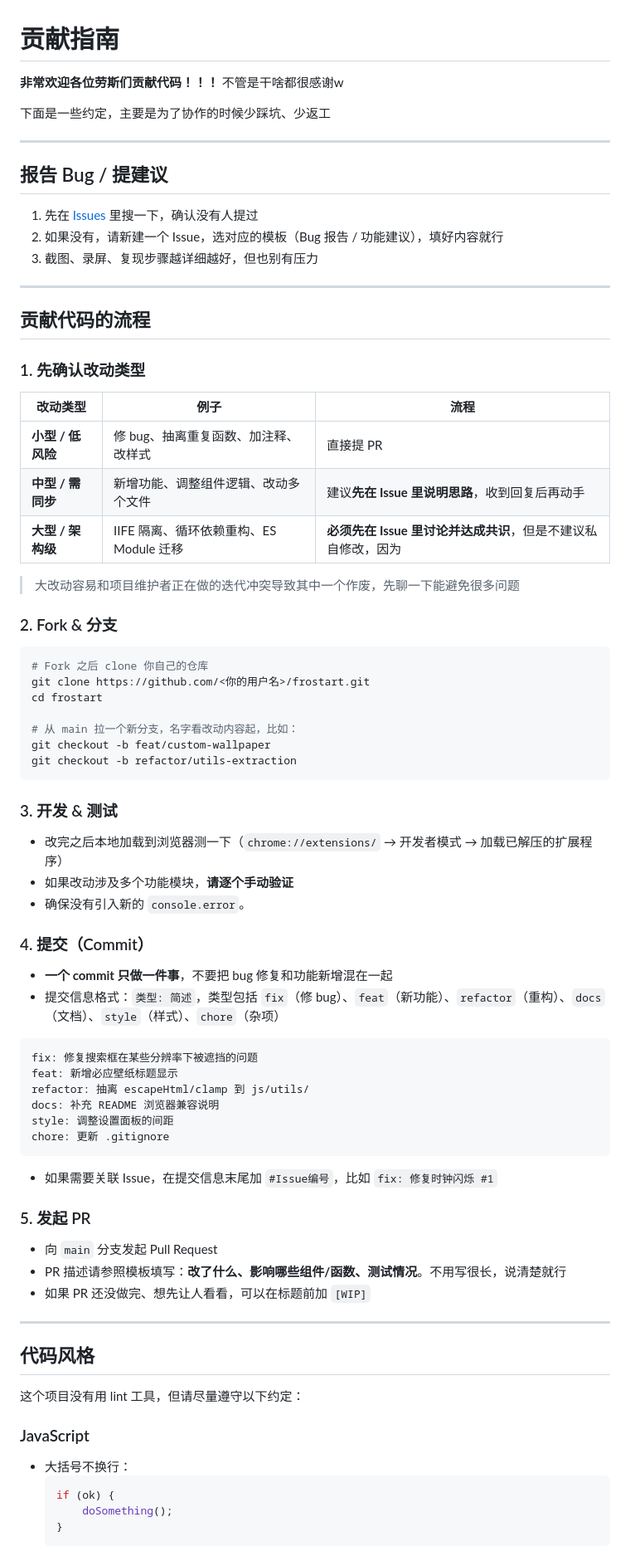
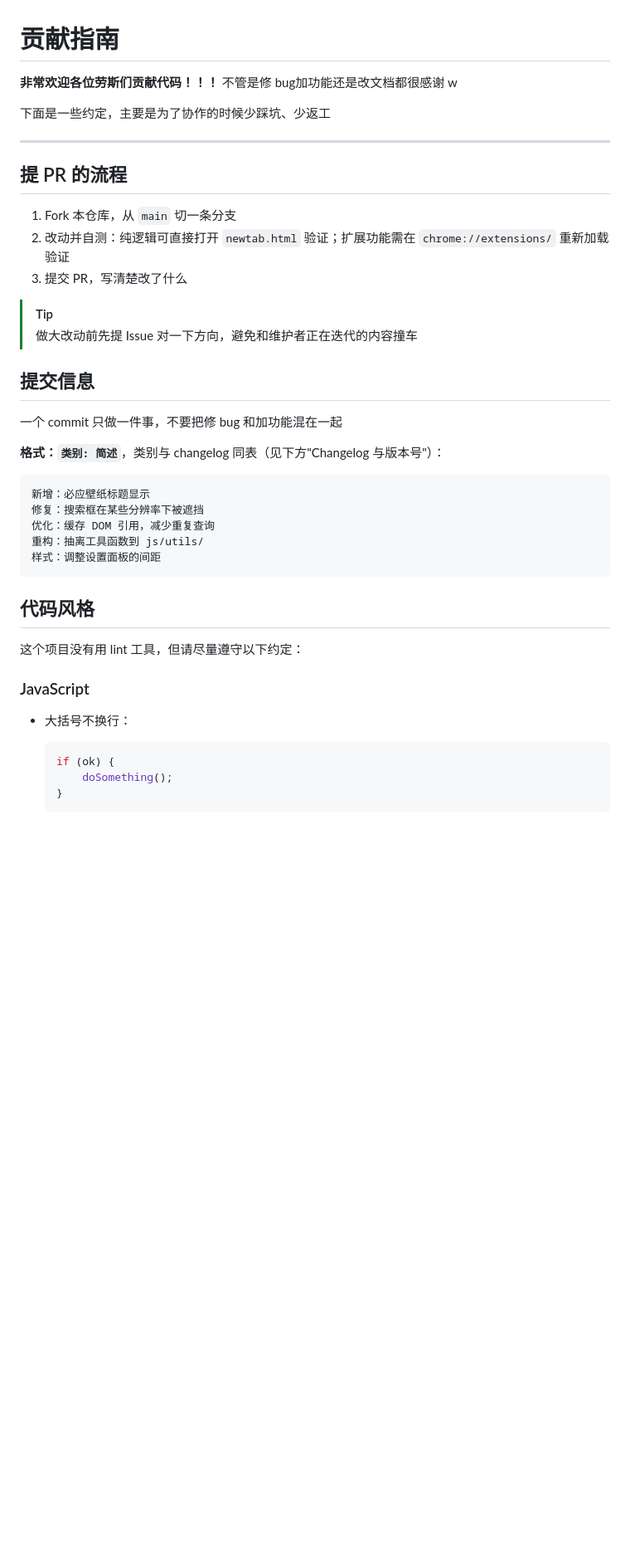
Before and after one commit to Gledery/frostart, a Markdown page: CONTRIBUTING.md, the part around one of its changes. Shown at 83% size. GitHub-like rendering; blank space fills up the shorter version.

````diff
--- a/CONTRIBUTING.md
+++ b/CONTRIBUTING.md
@@ -1,72 +1,34 @@
 # 贡献指南
 
-**非常欢迎各位劳斯们贡献代码！！！** 不管是干啥都很感谢w
+**非常欢迎各位劳斯们贡献代码！！！** 不管是修 bug加功能还是改文档都很感谢 w
 
 下面是一些约定，主要是为了协作的时候少踩坑、少返工
 
 ---
 
-## 报告 Bug / 提建议
+## 提 PR 的流程
 
-1. 先在 [Issues](https://github.com/Gledery/frostart/issues) 里搜一下，确认没有人提过
-2. 如果没有，请新建一个 Issue，选对应的模板（Bug 报告 / 功能建议），填好内容就行
-3. 截图、录屏、复现步骤越详细越好，但也别有压力
+1. Fork 本仓库，从 `main` 切一条分支
+2. 改动并自测：纯逻辑可直接打开 `newtab.html` 验证；扩展功能需在 `chrome://extensions/` 重新加载验证
+3. 提交 PR，写清楚改了什么
 
----
+> [!TIP]
+> 做大改动前先提 Issue 对一下方向，避免和维护者正在迭代的内容撞车
 
-## 贡献代码的流程
+## 提交信息
 
-### 1. 先确认改动类型
+一个 commit 只做一件事，不要把修 bug 和加功能混在一起
 
-| 改动类型 | 例子 | 流程 |
-|---------|------|------|
-| **小型 / 低风险** | 修 bug、抽离重复函数、加注释、改样式 | 直接提 PR |
-| **中型 / 需同步** | 新增功能、调整组件逻辑、改动多个文件 | 建议**先在 Issue 里说明思路**，收到回复后再动手 |
-| **大型 / 架构级** | IIFE 隔离、循环依赖重构、ES Module 迁移 | **必须先在 Issue 里讨论并达成共识**，但是不建议私自修改，因为 |
+**格式：`类别: 简述`**，类别与 changelog 同表（见下方"Changelog 与版本号"）：
 
-> 大改动容易和项目维护者正在做的迭代冲突导致其中一个作废，先聊一下能避免很多问题
-
-### 2. Fork & 分支
-
-```bash
-# Fork 之后 clone 你自己的仓库
-git clone https://github.com/<你的用户名>/frostart.git
-cd frostart
-
-# 从 main 拉一个新分支，名字看改动内容起，比如：
-git checkout -b feat/custom-wallpaper
-git checkout -b refactor/utils-extraction
+```
+新增：必应壁纸标题显示
+修复：搜索框在某些分辨率下被遮挡
+优化：缓存 DOM 引用，减少重复查询
+重构：抽离工具函数到 js/utils/
+样式：调整设置面板的间距
 ```
 
-### 3. 开发 & 测试
-
-- 改完之后本地加载到浏览器测一下（`chrome://extensions/` → 开发者模式 → 加载已解压的扩展程序）
-- 如果改动涉及多个功能模块，**请逐个手动验证**
-- 确保没有引入新的 `console.error`。
-
-### 4. 提交（Commit）
-
-- **一个 commit 只做一件事**，不要把 bug 修复和功能新增混在一起
-- 提交信息格式：`类型: 简述`，类型包括 `fix`（修 bug）、`feat`（新功能）、`refactor`（重构）、`docs`（文档）、`style`（样式）、`chore`（杂项）
-
-```
-fix: 修复搜索框在某些分辨率下被遮挡的问题
-feat: 新增必应壁纸标题显示
-refactor: 抽离 escapeHtml/clamp 到 js/utils/
-docs: 补充 README 浏览器兼容说明
-style: 调整设置面板的间距
-chore: 更新 .gitignore
-```
-
-- 如果需要关联 Issue，在提交信息末尾加 `#Issue编号`，比如 `fix: 修复时钟闪烁 #1`
-
-### 5. 发起 PR
-
-- 向 `main` 分支发起 Pull Request
-- PR 描述请参照模板填写：**改了什么、影响哪些组件/函数、测试情况**。不用写很长，说清楚就行
-- 如果 PR 还没做完、想先让人看看，可以在标题前加 `[WIP]`
-
----
 
 ## 代码风格
 
@@ -75,6 +37,7 @@ chore: 更新 .gitignore
 ### JavaScript
 
 - 大括号不换行：
+
   ```javascript
   if (ok) {
       doSomething();
````
Also changed, not shown: other parts of CONTRIBUTING.md (+31 -33 lines).
